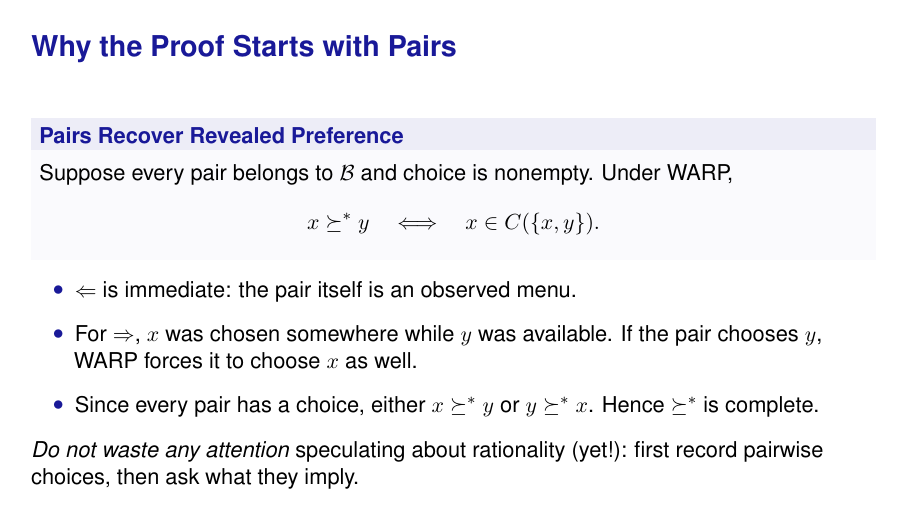
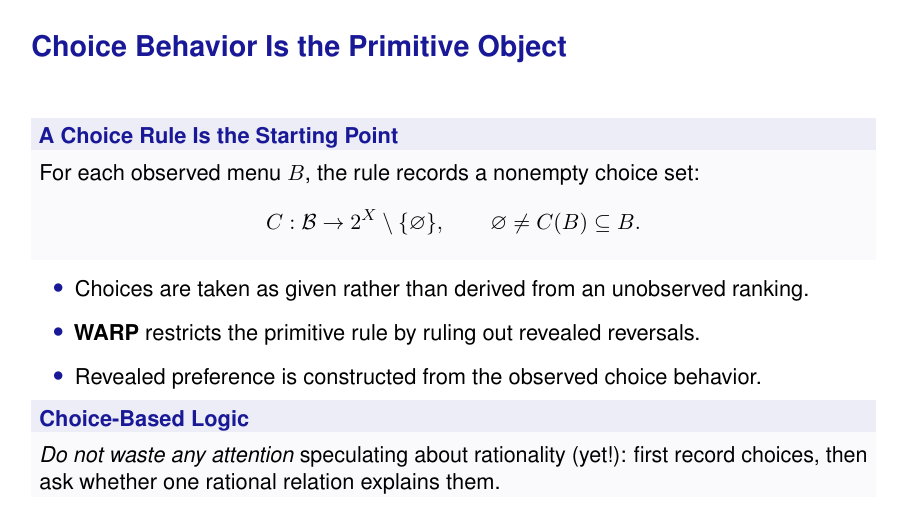
Before and after one commit to mvazcar/math_bootcamp, LaTeX slides (source/math1/main.tex): page 27 of 31 before the commit and page 27 of 34 after it. The pictures show the PDF file output/pdf/math1-new-template.pdf that the author committed with the source.

Commit message:
Clarify the preference and choice paradigms

```diff
--- a/source/math1/main.tex
+++ b/source/math1/main.tex
@@ -425,3 +467,26 @@ For a relation $R$ on $A$:
+\begin{frame}{Preference Is the Primitive Object}
+\begin{definitionbox}[A Preference Relation Is the Starting Point]
+A preference relation $\succeq$ on $X$ records the decision maker's ranking:
+\[
+x\succeq y
+\quad\Longleftrightarrow\quad
+x\text{ is at least as good as }y.
+\]
+\end{definitionbox}
+
+\begin{itemize}
+    \item The ranking is taken as given rather than inferred from observed menus.
+    \item \textbf{Rationality} restricts the primitive relation: it must be complete
+    and transitive.
+    \item A \textbf{utility function} is a numerical representation of that same
+    ranking, when such a representation exists.
+\end{itemize}
+
+\begin{block}{Preference-Based Logic}
+Start with preferences, impose rationality, and derive choice behavior.
+\end{block}
+\end{frame}
+
 \begin{frame}[t]{Preference-Based Approach}
 \mwgscanstart
 {\centering
@@ -452,6 +517,27 @@ For a relation $R$ on $A$:
     \item We can prove this proposition. Let's do it.
 \end{itemize}
 
+\end{frame}
+
+\begin{frame}{Choice Behavior Is the Primitive Object}
+\begin{definitionbox}[A Choice Rule Is the Starting Point]
+For each observed menu $B$, the rule records a nonempty choice set:
+\[
+C:\mathcal B\to 2^X\setminus\{\varnothing\},
+\qquad \varnothing\neq C(B)\subseteq B.
+\]
+\end{definitionbox}
+
+\begin{itemize}
+    \item Choices are taken as given rather than derived from an unobserved ranking.
+    \item \textbf{WARP} restricts the primitive rule by ruling out revealed reversals.
+    \item Revealed preference is constructed from the observed choice behavior.
+\end{itemize}
+
+\begin{block}{Choice-Based Logic}
+\textit{Do not waste any attention} speculating about rationality (yet!):
+first record choices, then ask whether one rational relation explains them.
+\end{block}
 \end{frame}
 
 \begin{frame}[t]{Choice-Based Approach}
@@ -504,9 +590,6 @@ x\in C(\{x,y\}).
     $y\succeq^*x$. Hence $\succeq^*$ is complete.
 \end{itemize}
 
-\medskip
-\textit{Do not waste any attention} speculating about rationality (yet!):
-first record pairwise choices, then ask what they imply.
 \end{frame}
 
 \begin{frame}[t]{Choice-Based Approach}
```
Also changed, not shown: output/pdf/math1-new-template.pdf, source/math1/main.tex (42 more changed lines), 1 other file.
